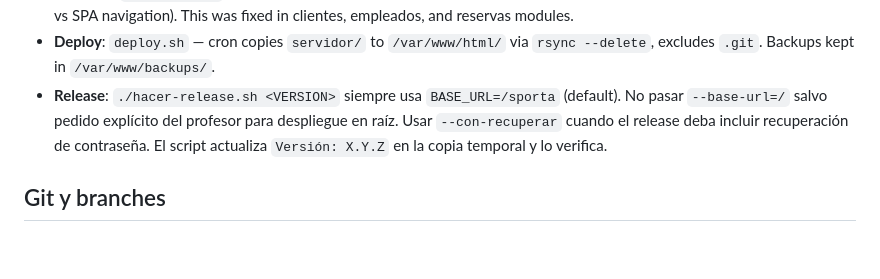
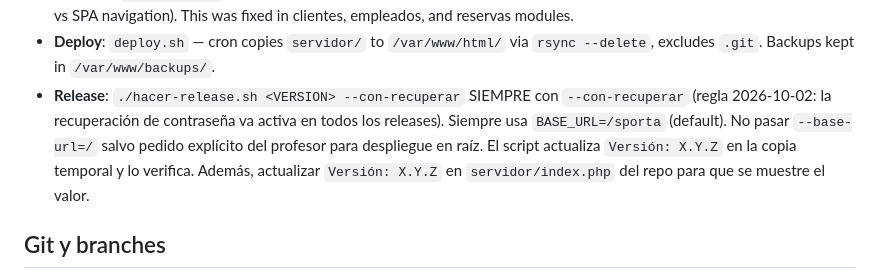
Before and after one commit to AgustinFer/sporta, a Markdown page: AGENTS.md, the part around the change. GitHub-like rendering; blank space fills up the shorter version.

Commit message:
docs: releases siempre con --con-recuperar + version visible en index

```diff
--- a/AGENTS.md
+++ b/AGENTS.md
@@ -136,7 +136,7 @@ servidor/
 - **BASE_URL**: computed automatically in `layout.js` from the script's `src` attribute. No hardcoding needed across environments.
 - **API fetch URLs**: ALL `fetch` calls to backend endpoints MUST use `BASE_URL + "/api/..."` (absolute) — never relative paths like `"../api/..."`. Relative paths break after F5 refresh because the page URL context changes (direct page load vs SPA navigation). This was fixed in clientes, empleados, and reservas modules.
 - **Deploy**: `deploy.sh` — cron copies `servidor/` to `/var/www/html/` via `rsync --delete`, excludes `.git`. Backups kept in `/var/www/backups/`.
-- **Release**: `./hacer-release.sh <VERSION>` siempre usa `BASE_URL=/sporta` (default). No pasar `--base-url=/` salvo pedido explícito del profesor para despliegue en raíz. Usar `--con-recuperar` cuando el release deba incluir recuperación de contraseña. El script actualiza `Versión: X.Y.Z` en la copia temporal y lo verifica.
+- **Release**: `./hacer-release.sh <VERSION> --con-recuperar` SIEMPRE con `--con-recuperar` (regla 2026-10-02: la recuperación de contraseña va activa en todos los releases). Siempre usa `BASE_URL=/sporta` (default). No pasar `--base-url=/` salvo pedido explícito del profesor para despliegue en raíz. El script actualiza `Versión: X.Y.Z` en la copia temporal y lo verifica. Además, actualizar `Versión: X.Y.Z` en `servidor/index.php` del repo para que se muestre el valor.
 
 ## Git y branches
 
```
